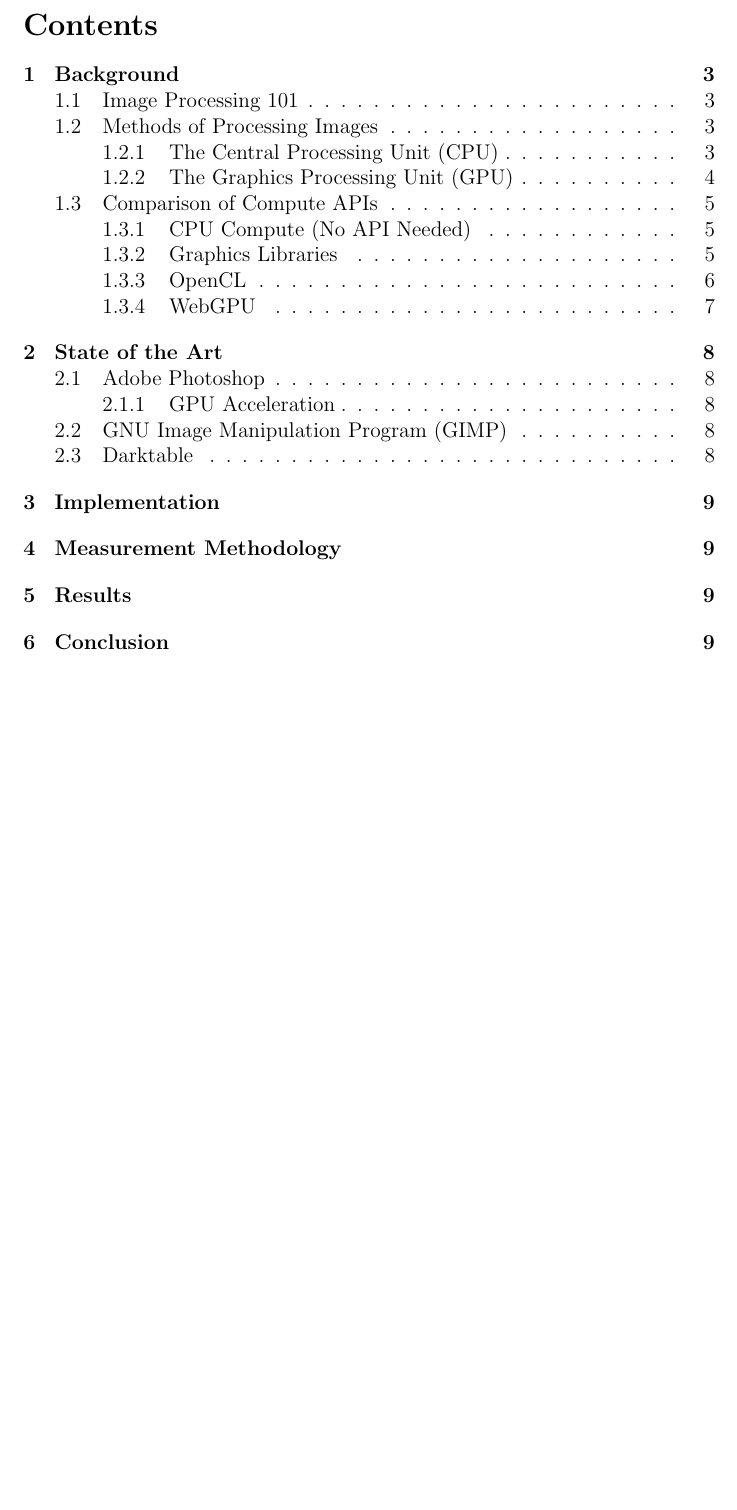
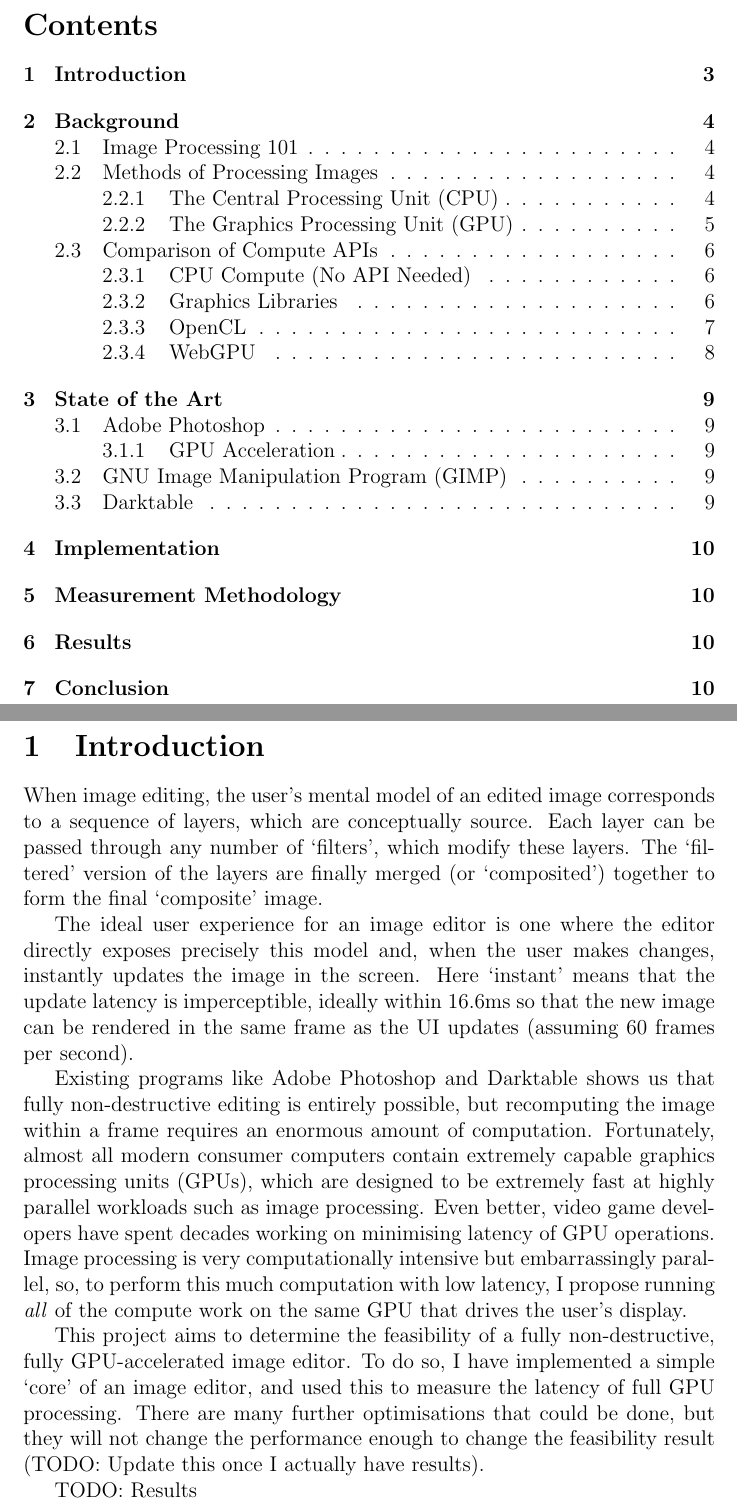
Before and after one commit to kneasle/4th-year-proj, a LaTeX document (report/report.tex): part of page 3 of 11 before the commit and two parts of pages 3 and 4 of 12 after it, the two joined at a grey line, cut so that both start at the same text, the shorter picture padded with empty space. Compiled offline with pdfLaTeX.

Commit message:
Add introduction

```diff
--- a/report/report.tex
+++ b/report/report.tex
@@ -59,6 +59,39 @@
 \pagebreak
 
 \tableofcontents
+
+
+
+\pagebreak
+
+\section{Introduction}
+
+When image editing, the user's mental model of an edited image corresponds to a sequence of layers,
+which are conceptually source.  Each layer can be passed through any number of `filters', which
+modify these layers.  The `filtered' version of the layers are finally merged (or `composited')
+together to form the final `composite' image.
+
+The ideal user experience for an image editor is one where the editor directly exposes precisely
+this model and, when the user makes changes, instantly updates the image in the screen.  Here
+`instant' means that the update latency is imperceptible, ideally within 16.6ms so that the new
+image can be rendered in the same frame as the UI updates (assuming 60 frames per second).
+
+Existing programs like Adobe Photoshop and Darktable shows us that fully non-destructive editing is
+entirely possible, but recomputing the image within a frame requires an enormous amount of
+computation.  Fortunately, almost all modern consumer computers contain extremely capable graphics
+processing units (GPUs), which are designed to be extremely fast at highly parallel workloads such
+as image processing.  Even better, video game developers have spent decades working on minimising
+latency of GPU operations.  Image processing is very computationally intensive but embarrassingly
+parallel, so, to perform this much computation with low latency, I propose running \emph{all} of the
+compute work on the same GPU that drives the user's display.
+
+This project aims to determine the feasibility of a fully non-destructive, fully GPU-accelerated
+image editor.  To do so, I have implemented a simple `core' of an image editor, and used this to
+measure the latency of full GPU processing.  There are many further optimisations that could be
+done, but they will not change the performance enough to change the feasibility result (TODO: Update
+this once I actually have results).
+
+TODO: Results
 
 
 
```
